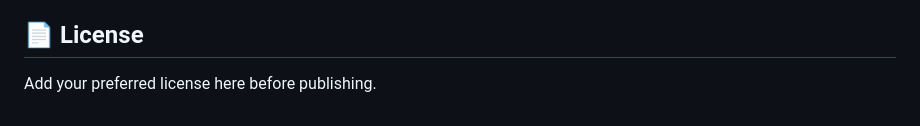
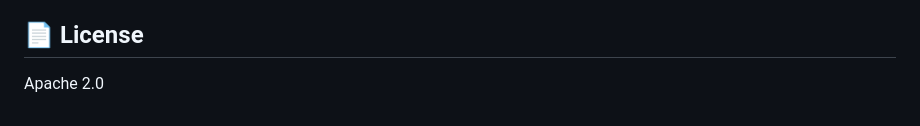
Before and after one commit to rizwanalvi1/interactive-cosmic-login, a Markdown page: README.md, the part around the change. Rendered like a GitHub page.

Commit message:
License Updated

```diff
--- a/README.md
+++ b/README.md
@@ -124,4 +124,4 @@ static/assets/earth/*.{jpg,png}     # Earth textures
 
 ## 📄 License
 
-Add your preferred license here before publishing.
+Apache 2.0
```
